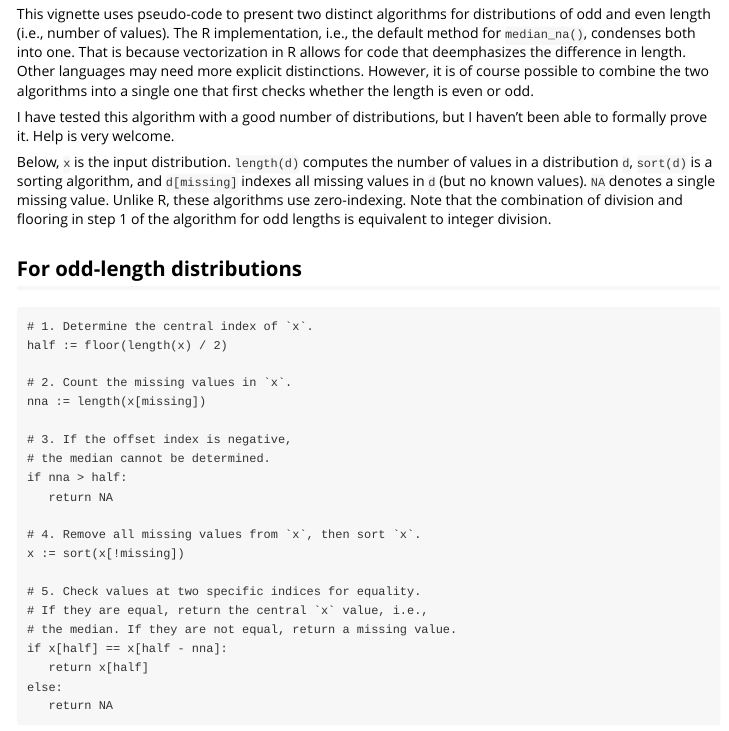
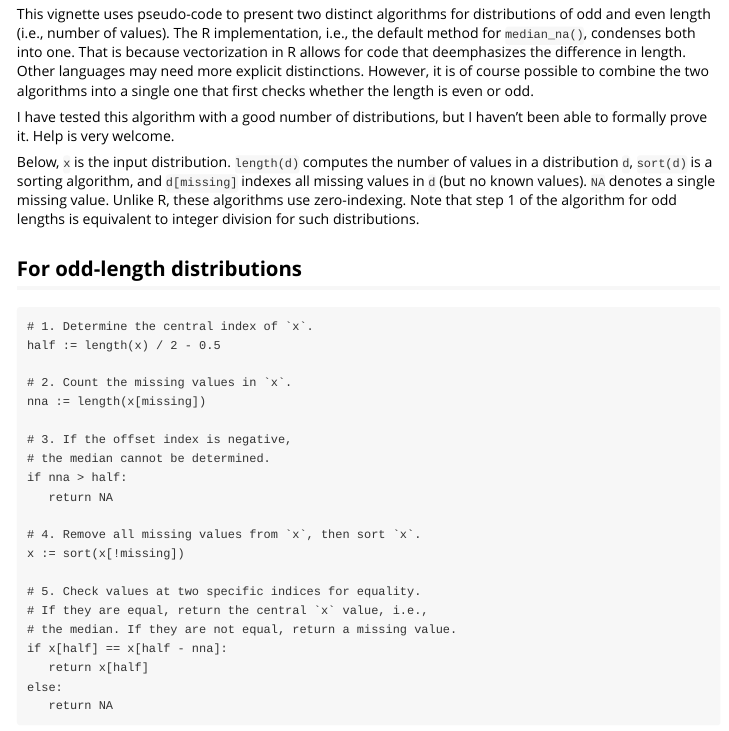
Before and after one commit to lhdjung/naidem, an R Markdown document (vignettes/algorithm.Rmd): the page in a window 1100 px wide, from 120 px down. Rendered offline with R 4.5, knitr and Pandoc, with nearby package versions.

Commit message:
simplify central index for odd lengths

````diff
--- a/vignettes/algorithm.Rmd
+++ b/vignettes/algorithm.Rmd
@@ -20,13 +20,13 @@ This vignette uses pseudo-code to present two distinct algorithms for distributi
 
 I have tested this algorithm with a good number of distributions, but I haven't been able to formally prove it. Help is very welcome.
 
-Below, `x` is the input distribution. `length(d)` computes the number of values in a distribution `d`, `sort(d)` is a sorting algorithm, and `d[missing]` indexes all missing values in `d` (but no known values). `NA` denotes a single missing value. Unlike R, these algorithms use zero-indexing. Note that the combination of division and flooring in step 1 of the algorithm for odd lengths is equivalent to integer division.
+Below, `x` is the input distribution. `length(d)` computes the number of values in a distribution `d`, `sort(d)` is a sorting algorithm, and `d[missing]` indexes all missing values in `d` (but no known values). `NA` denotes a single missing value. Unlike R, these algorithms use zero-indexing. Note that step 1 of the algorithm for odd lengths is equivalent to integer division for such distributions.
 
 ## For odd-length distributions
 
 ``` {eval="FALSE"}
 # 1. Determine the central index of `x`.
-half := floor(length(x) / 2)
+half := length(x) / 2 - 0.5
 
 # 2. Count the missing values in `x`.
 nna := length(x[missing])
````
